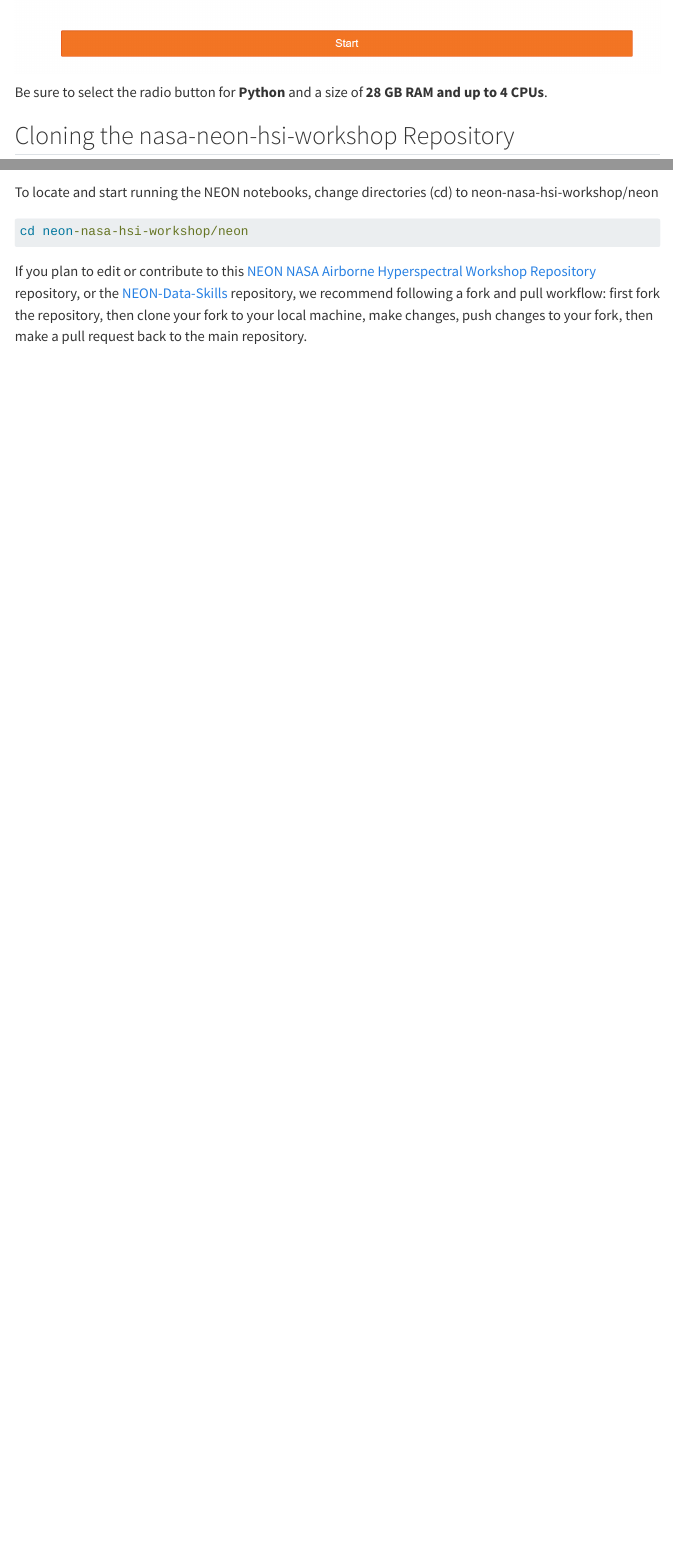
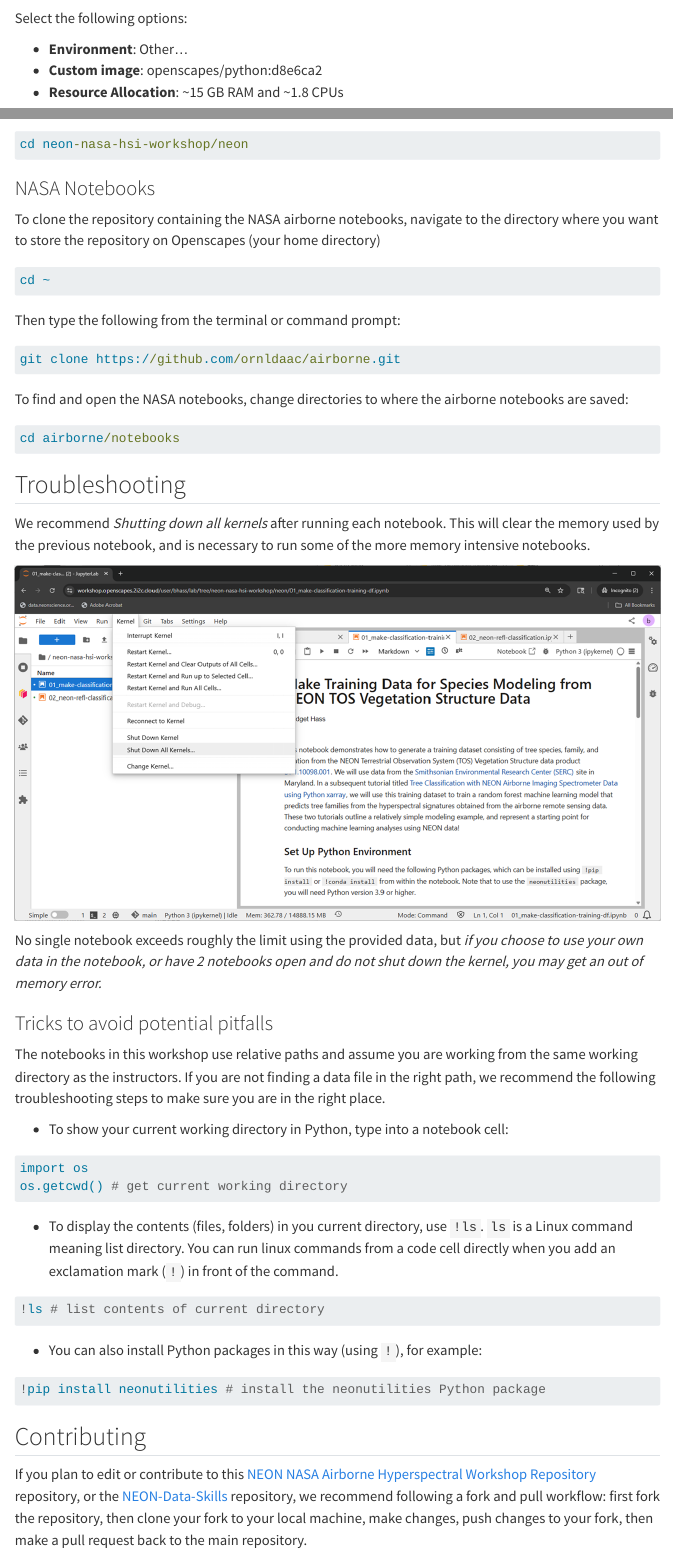
Before and after one commit to NEONScience/neon-nasa-hsi-workshop, a Quarto document (setup/workshop_setup.qmd): the page in a window 1100 px wide, from 930 px down before the commit and from 400 px down after it, and a second part further down, joined at a grey line. Rendered offline with R 4.5, knitr and Pandoc in place of Quarto, with nearby package versions; menus at the side of the page are left out.

Commit message:
remove nasa tutorials, update setup instructions and add troubleshooting steps

````diff
--- a/_quarto.yml
+++ b/_quarto.yml
@@ -59,10 +59,6 @@ website:
             href: neon/01_make-classification-training-df.ipynb
           - text: "2 NEON - Reflectance Visualization and Classification"
             href: neon/02_neon-refl-classification.ipynb
-          - text: "3 NASA - AVIRIS Data - Discovery, Access, and Visualization"
-            href: nasa/01_AVIRIS-NG_L3_BioSCape.ipynb
-          - text: "4 NASA - Mapping Invasive Species Using Supervised Machine Learning and AVIRIS-NG"
-            href: nasa/02_AVIRIS-NG_L3_invasive_species.ipynb
       - section: "Resources"
         contents:
           - href:  resources/additional_resources.qmd
--- a/setup/workshop_setup.qmd
+++ b/setup/workshop_setup.qmd
@@ -8,10 +8,15 @@ After completing the [prerequisites](prerequisites.md) you will have access to t
 
 After signing in you will be prompted for some server options:
 
+Select the following options:
+
+- **Environment**: Other...
+- **Custom image**: openscapes/python:d8e6ca2
+- **Resource Allocation**: ~15 GB RAM and ~1.8 CPUs
+
 <p align="left">
   <img src="../img/2i2c_server_selection.png" width=100%/>
 </p>
 
-Be sure to select the radio button for **Python** and a size of **28 GB RAM and up to 4 CPUs**.
+## Cloning the NEON and NASA repositories
 
-## Cloning the nasa-neon-hsi-workshop Repository
@@ -24,13 +30,31 @@ To clone the repository, navigate to the directory where you want to store the r
 git clone https://github.com/NEONScience/neon-nasa-hsi-workshop.git
 ```
 
-To locate and start running the NEON notebooks, change directories (cd) to neon-nasa-hsi-workshop/neon
+To locate and start running the NEON notebooks, change directories (`cd`) to `neon-nasa-hsi-workshop/neon`
 
 ```cmd
 cd neon-nasa-hsi-workshop/neon
 ```
 
-If you plan to edit or contribute to this [NEON NASA Airborne Hyperspectral Workshop Repository](https://github.com/NEONScience/neon-nasa-hsi-workshop) repository, or the [NEON-Data-Skills](https://github.com/NEONScience/NEON-Data-Skills) repository, we recommend following a fork and pull workflow: first fork the repository, then clone your fork to your local machine, make changes, push changes to your fork, then make a pull request back to the main repository.
+### NASA Notebooks
+
+To clone the repository containing the NASA airborne notebooks, navigate to the directory where you want to store the repository on Openscapes (your home directory)
+
+```cmd
+cd ~
+```
+
+Then type the following from the terminal or command prompt:
+
+```cmd
+git clone https://github.com/ornldaac/airborne.git
+```
+
+To find and open the NASA notebooks, change directories to where the airborne notebooks are saved:
+
+```cmd
+cd airborne/notebooks
+```
 
 ## Troubleshooting
 
@@ -40,6 +64,34 @@ We recommend *Shutting down all kernels* after running each notebook. This will
   <img src="../img/shut_down_kernels.png" width=100%/>
 </p>
 
-No single notebook exceeds roughly the limit using the provided data, but **if you choose to use your own data in the notebook, or have 2 notebooks open and do not shut down the kernel, you may get an out of memory error.**
+No single notebook exceeds roughly the limit using the provided data, but *if you choose to use your own data in the notebook, or have 2 notebooks open and do not shut down the kernel, you may get an out of memory error.*
+
+### Tricks to avoid potential pitfalls
+
+The notebooks in this workshop use relative paths and assume you are working from the same working directory as the instructors. If you are not finding a data file in the right path, we recommend the following troubleshooting steps to make sure you are in the right place.
+
+- To show your current working directory in Python, type into a notebook cell:
+
+```python
+import os
+os.getcwd() # get current working directory
+```
+
+- To display the contents (files, folders) in you current directory, use `!ls`. `ls` is a Linux command meaning list directory. You can run linux commands from a code cell directly when you add an exclamation mark (`!`) in front of the command.
+
+```python
+!ls # list contents of current directory
+```
+
+- You can also install Python packages in this way (using `!`), for example:
+
+```python
+!pip install neonutilities # install the neonutilities Python package
+```
+
+
+## Contributing
+
+If you plan to edit or contribute to this [NEON NASA Airborne Hyperspectral Workshop Repository](https://github.com/NEONScience/neon-nasa-hsi-workshop) repository, or the [NEON-Data-Skills](https://github.com/NEONScience/NEON-Data-Skills) repository, we recommend following a fork and pull workflow: first fork the repository, then clone your fork to your local machine, make changes, push changes to your fork, then make a pull request back to the main repository.
 
 ---
````
Also changed, not shown: background/neon_background.qmd (+2 -0 lines), index.qmd (+0 -4 lines), docs/search.json, img/2i2c_server_selection.png, img/openscapes_select_environment.png (added), setup/workshop_setup.qmd (5 more changed lines), 15 other files.
